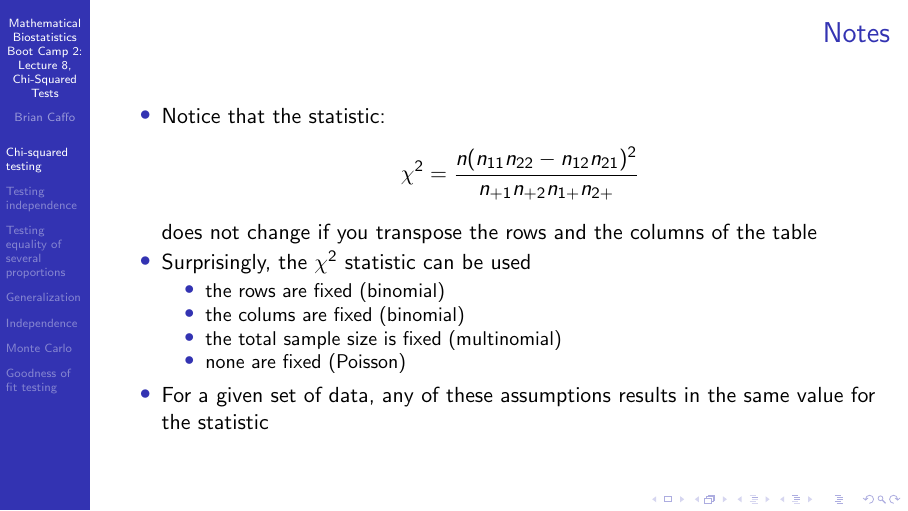
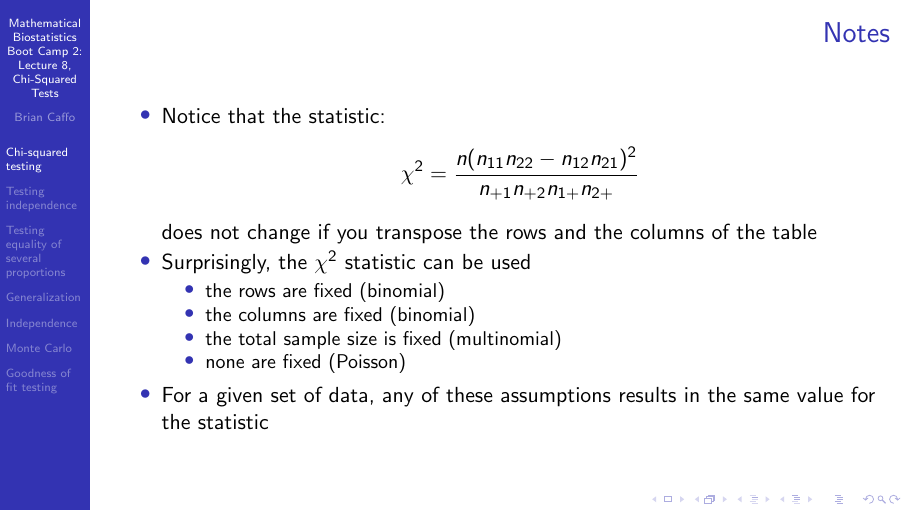
Before and after one commit to bcaffo/MathematicsBiostatisticsBootCamp2, LaTeX slides (lecture8.tex): page 9 of 26. Compiled offline with pdfLaTeX.

Commit message:
Typos: symbosl to symbols and colums to columns.

```diff
--- a/lecture8.tex
+++ b/lecture8.tex
@@ -145,7 +145,7 @@ does not change if you transpose the rows and the columns of the table
 \item Surprisingly, the $\chi^2$ statistic can be used
   \begin{itemize}
   \item the rows are fixed (binomial)
-  \item the colums are fixed (binomial)
+  \item the columns are fixed (binomial)
   \item the total sample size is fixed (multinomial)
   \item none are fixed (Poisson)
   \end{itemize}
```
Also changed, not shown: lecture8.tex (2 more changed lines).
